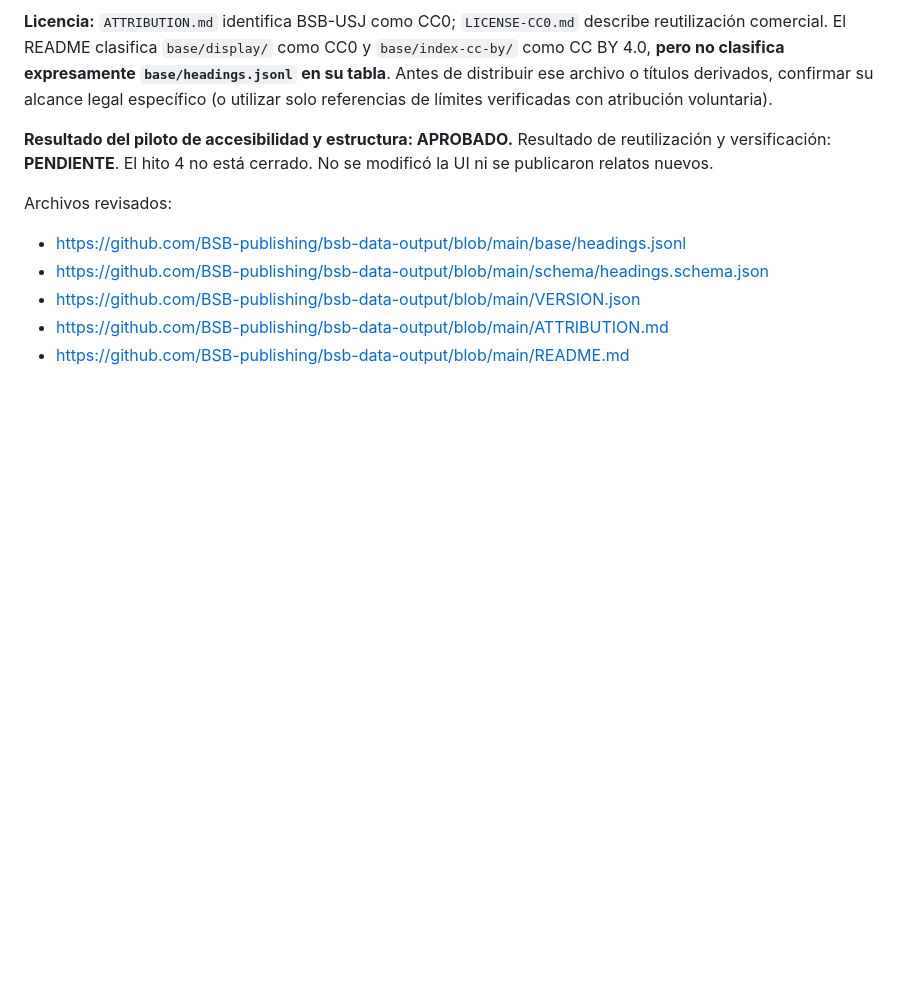
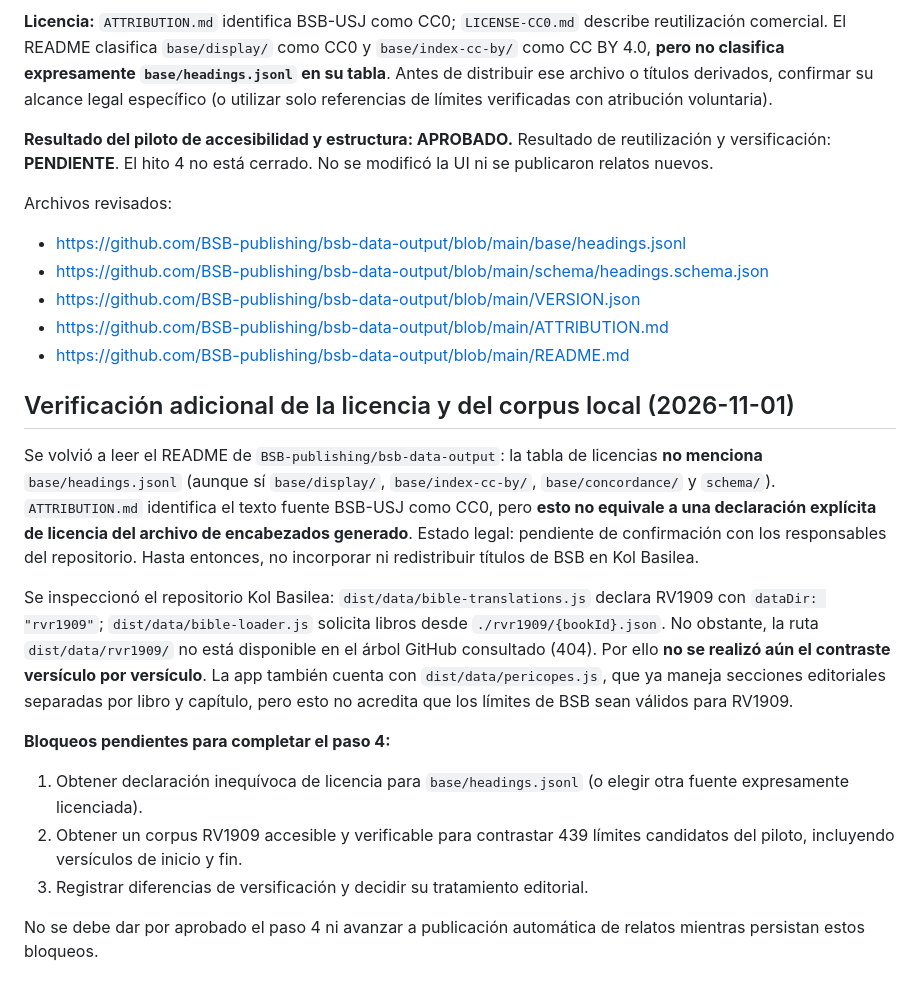
Before and after one commit to ivanndlezz/kol-basilea-lectura, a Markdown page: docs/history-source-validation.md, the part around the change. GitHub-like rendering; blank space fills up the shorter version.

Commit message:
docs(history): verify BSB heading license gap and RV1909 corpus availability

```diff
--- a/docs/history-source-validation.md
+++ b/docs/history-source-validation.md
@@ -73,3 +73,17 @@ Archivos revisados:
 - https://github.com/BSB-publishing/bsb-data-output/blob/main/VERSION.json
 - https://github.com/BSB-publishing/bsb-data-output/blob/main/ATTRIBUTION.md
 - https://github.com/BSB-publishing/bsb-data-output/blob/main/README.md
+
+
+## Verificación adicional de la licencia y del corpus local (2026-11-01)
+
+Se volvió a leer el README de `BSB-publishing/bsb-data-output`: la tabla de licencias **no menciona** `base/headings.jsonl` (aunque sí `base/display/`, `base/index-cc-by/`, `base/concordance/` y `schema/`). `ATTRIBUTION.md` identifica el texto fuente BSB-USJ como CC0, pero **esto no equivale a una declaración explícita de licencia del archivo de encabezados generado**. Estado legal: pendiente de confirmación con los responsables del repositorio. Hasta entonces, no incorporar ni redistribuir títulos de BSB en Kol Basilea.
+
+Se inspeccionó el repositorio Kol Basilea: `dist/data/bible-translations.js` declara RV1909 con `dataDir: "rvr1909"`; `dist/data/bible-loader.js` solicita libros desde `./rvr1909/{bookId}.json`. No obstante, la ruta `dist/data/rvr1909/` no está disponible en el árbol GitHub consultado (404). Por ello **no se realizó aún el contraste versículo por versículo**. La app también cuenta con `dist/data/pericopes.js`, que ya maneja secciones editoriales separadas por libro y capítulo, pero esto no acredita que los límites de BSB sean válidos para RV1909.
+
+**Bloqueos pendientes para completar el paso 4:**
+1. Obtener declaración inequívoca de licencia para `base/headings.jsonl` (o elegir otra fuente expresamente licenciada).
+2. Obtener un corpus RV1909 accesible y verificable para contrastar 439 límites candidatos del piloto, incluyendo versículos de inicio y fin.
+3. Registrar diferencias de versificación y decidir su tratamiento editorial.
+
+No se debe dar por aprobado el paso 4 ni avanzar a publicación automática de relatos mientras persistan estos bloqueos.
```
